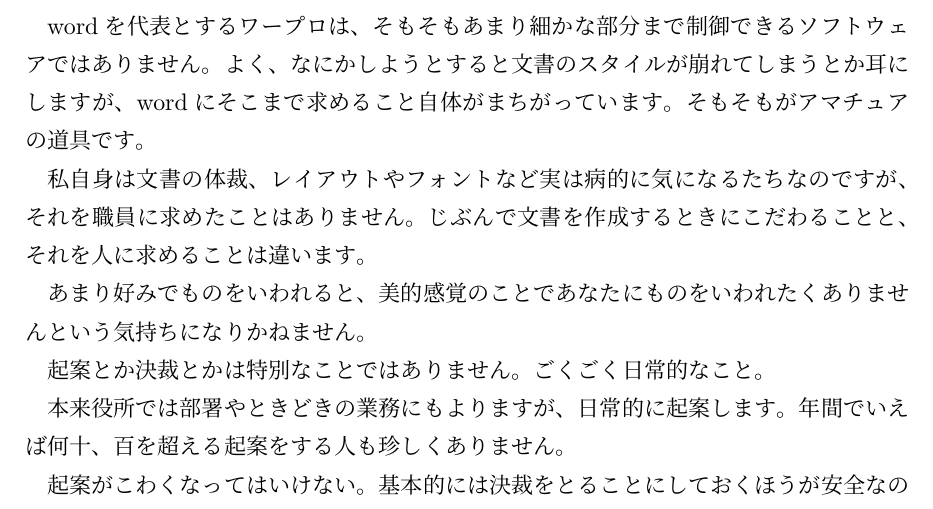
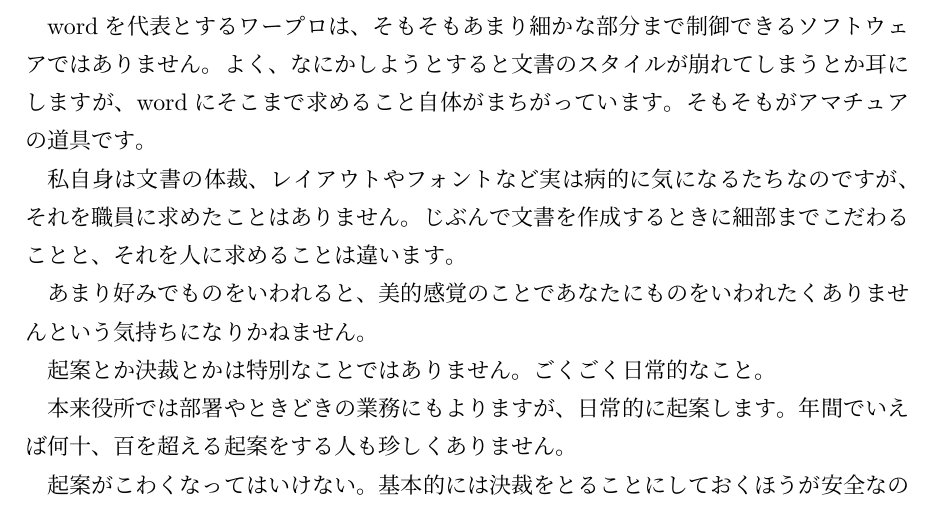
Before and after one commit to iotsuka1958/workshop, a LaTeX document (reading_manuscript.tex): part of page 5 of 5, cut so that both start at the same text. Compiled offline with upLaTeX and dvipdfmx; a LaTeX package or settings file that is missing is left out.

Commit message:
# minor change

```diff
--- a/reading_manuscript.tex
+++ b/reading_manuscript.tex
@@ -349,7 +349,7 @@ wordにそこまで求めること自体がまちがっています。
 
 私自身は文書の体裁、レイアウトやフォントなど実は病的に気になるたちなのですが、
 それを職員に求めたことはありません。
-じぶんで文書を作成するときにこだわることと、
+じぶんで文書を作成するときに細部までこだわることと、
 それを人に求めることは違います。
 
 あまり好みでものをいわれると、美的感覚のことであなたにものをいわれたくあ
```
